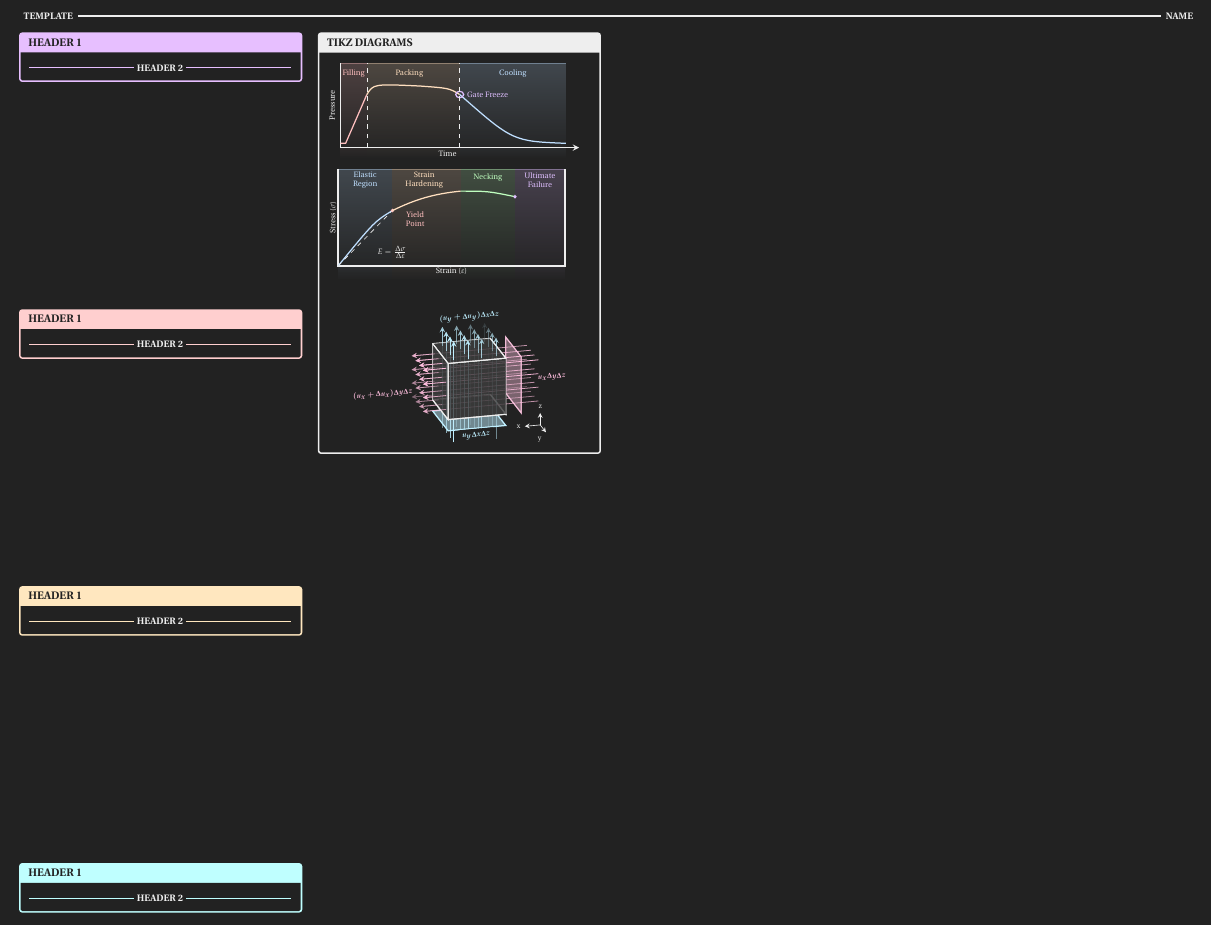
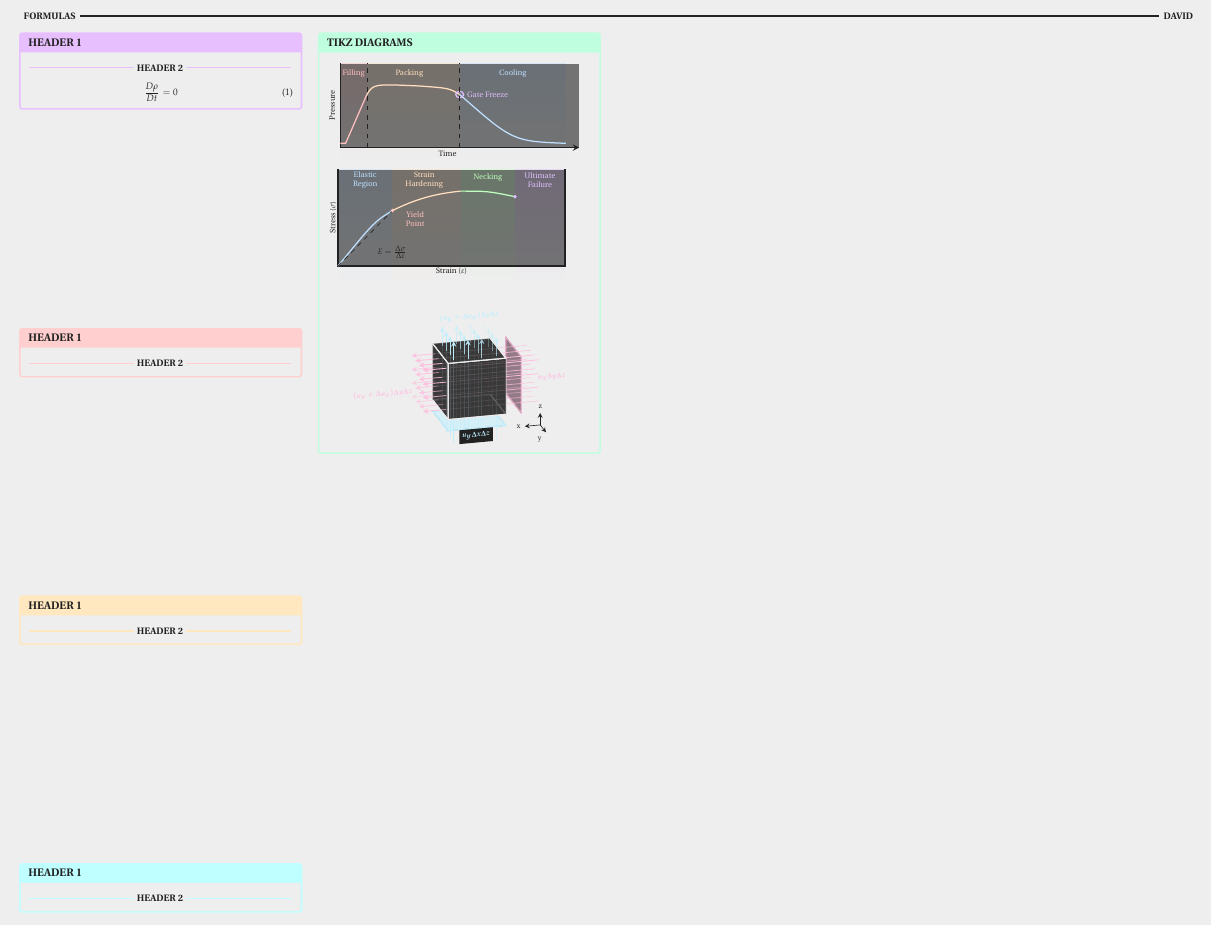
Before and after one commit to dsaenzl/TeX, a LaTeX document (TemplateSheet/Template.tex): part of the page, cut at the place of the change. Compiled offline with pdfLaTeX.

Commit message:
Template editions

```diff
--- a/TemplateSheet/Template.tex
+++ b/TemplateSheet/Template.tex
@@ -134,11 +134,11 @@
 
 \newcommand{\hr}{\centerline{\rule{3.5in}{1pt}}}
 
-\newcommand{\nc}[2][b]{%
+\newcommand{\nc}[2][w]{ %Las lineas superiores de las cajas
 \tikz \draw [draw=#1,thick]
     ($(current page.center)-(0.495\linewidth,0)$) --
     ($(current page.center)+(0.495\linewidth,0)$)
-    node [midway, fill=b] {\ssmall\textbf{\uppercase{#2}}};
+    node [midway, fill=w] {\ssmall\textbf{\uppercase{#2}}};
 }
 
 \newtcolorbox{conceptbox}[2][]{
@@ -146,15 +146,15 @@
 	vfill before first=false,
 	segmentation at break=false,
 	size=fbox,
-	colback=b,
+	colback=w, %Color de las "cajas" de información
 	title=\scriptsize\textbf{\MakeUppercase{#2}},
 	left=2pt,
 	right=2pt,
 	top=3pt,
 	bottom=1pt,
 	boxrule=1pt,
-	coltitle=b,
-	colupper=w,
+	coltitle=b, %Color del titulo caja
+	colupper=b, %Color del "upper"
 	pad at break=5pt,
 	toprule at break=4pt,
 	bottomrule at break=0.75pt,
@@ -168,19 +168,22 @@
 
 \begin{document}
 \ssmall
-\pagecolor{b}
+\pagecolor{w}
 \fontfamily{put}
 \begin{minipage}{\textwidth} %title
 	\tikz{
-		\draw[thick, color=w] (1,0) -- (\textwidth-0.25in,0);
-		\node[anchor=west, fill = b, inner sep = 3pt, text=w] at (0,0) {\textbf{TEMPLATE}};
-		\node[anchor=east, fill = b, inner sep = 3pt, text=w] at (\textwidth,0) {\textbf{NAME}};
+		\draw[thick, color=b] (1,0) -- (\textwidth-0.25in,0);
+		\node[anchor=west, fill = w, inner sep = 3pt, text=b] at (0,0) {\textbf{FORMULAS}};
+		\node[anchor=east, fill = w, inner sep = 3pt, text=b] at (\textwidth,0) {\textbf{DAVID}};
 	}
 \end{minipage}
 
 \begin{multicols*}{4}
 	\begin{conceptbox}[v3]{Header 1}
 		\nc[v3]{Header 2}
+		\begin{equation}
+			\frac{D\rho}{Dt}=0
+		\end{equation}
 	\end{conceptbox}
 
 	\begin{conceptbox}[r3]{Header 1}
@@ -195,7 +198,7 @@
 		\nc[b3]{Header 2}
 	\end{conceptbox}
 	\columnbreak
-	\begin{conceptbox}[w]{Tikz Diagrams}
+	\begin{conceptbox}[g2]{Tikz Diagrams}
 		\tiny
 		\begin{tikzpicture}[scale=0.6, yscale=0.8]
 			\fill[color=r1, draw opacity=0.5, fill opacity=0.5, path fading=south] (0,-0.5) rectangle (1,4);
```
Also changed, not shown: TemplateSheet/CheatSheet.pdf (added), TemplateSheet/Template.pdf (added).
